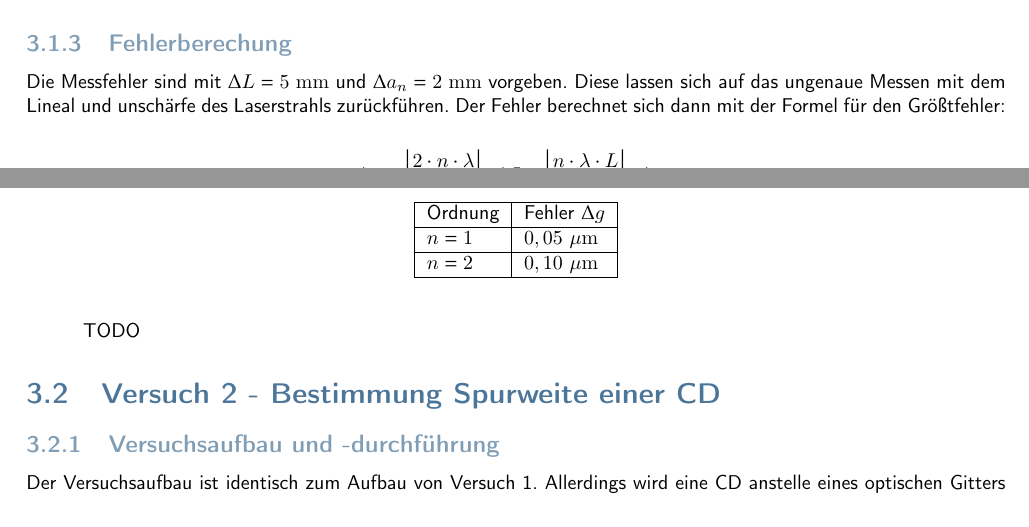
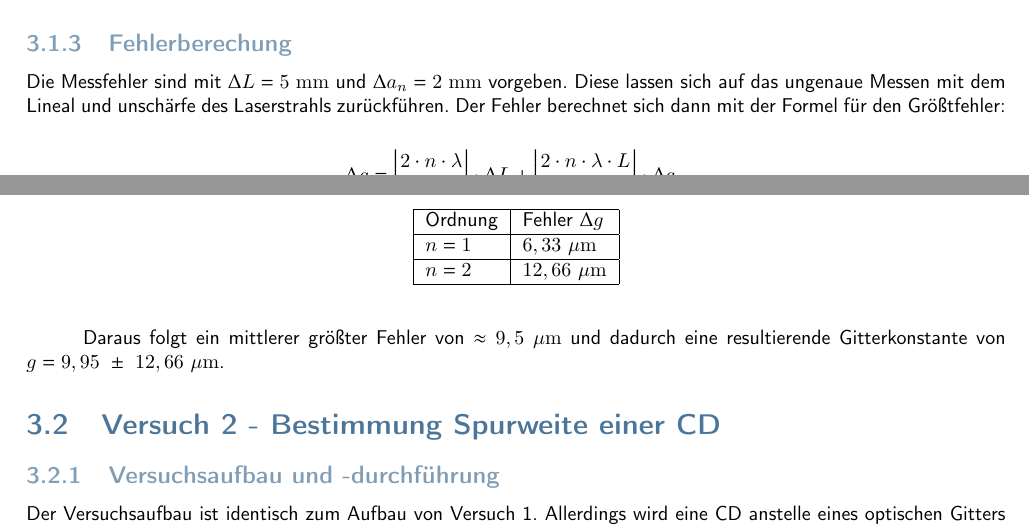
Before and after one commit to mowi12/university, a LaTeX document (Physik/Praktikum/Versuch Beugung/Versuchsbericht/Versuchsbericht.tex, which reads Physik/Praktikum/Versuch Beugung/Versuchsbericht/kapitel/Versuch.tex): two parts of pages 10 and 11 of 13 before the commit and two parts of pages 10 and 11 of 14 after it, joined at a grey line, cut so that both start at the same text. Compiled offline with pdfLaTeX.

Commit message:
docs: added section 6 and fixed gesamtfehler

```diff
--- a/Physik/Praktikum/Versuch Beugung/Versuchsbericht/kapitel/Versuch.tex
+++ b/Physik/Praktikum/Versuch Beugung/Versuchsbericht/kapitel/Versuch.tex
@@ -40,7 +40,7 @@
 
         Die Messfehler sind mit $\Delta L = 5\ \mathrm{mm}$ und $\Delta a_{n} = 2\ \mathrm{mm}$ vorgeben. Diese lassen sich auf das ungenaue Messen mit dem Lineal und unschärfe des Laserstrahls zurückführen. Der Fehler berechnet sich dann mit der Formel für den Größtfehler:
 
-        $$\Delta g = \left|\frac{2 \cdot n \cdot \lambda}{a_{n}}\right| \cdot \Delta L + \left|\frac{n \cdot \lambda \cdot L}{a_{n}^{2}}\right| \cdot \Delta a_{n}$$
+        $$\Delta g = \left|\frac{2 \cdot n \cdot \lambda}{a_{n}}\right| \cdot \Delta L + \left|\frac{2 \cdot n \cdot \lambda \cdot L}{a_{n}^{2}}\right| \cdot \Delta a_{n}$$
 
         Der Fehler der Gitterkonstante beträgt dann für erste und zweite Ordnung:
 
@@ -50,14 +50,16 @@
                 \hline
                 Ordnung & Fehler $\Delta g$\\
                 \hline
-                $n = 1$ & $0,05\ \mathrm{\mu m}$\\
+                $n = 1$ & $6,33\ \mathrm{\mu m}$\\
                 \hline
-                $n = 2$ & $0,10\ \mathrm{\mu m}$\\
+                $n = 2$ & $12,66\ \mathrm{\mu m}$\\
                 \hline
             \end{tabular}
         \end{table}
 
-        TODO
+        Daraus folgt ein mittlerer größter Fehler von $\approx 9,5\ \mathrm{\mu m}$ und dadurch eine resultierende Gitterkonstante von $g = 9,95\ \pm\ 12,66 \ \mathrm{\mu m}$.
+
+
 
 \section{Versuch 2 - Bestimmung Spurweite einer CD}
 
```
Also changed, not shown: Physik/Praktikum/Versuch Beugung/Versuchsbericht/kapitel/Versuch.tex (15 more changed lines).
